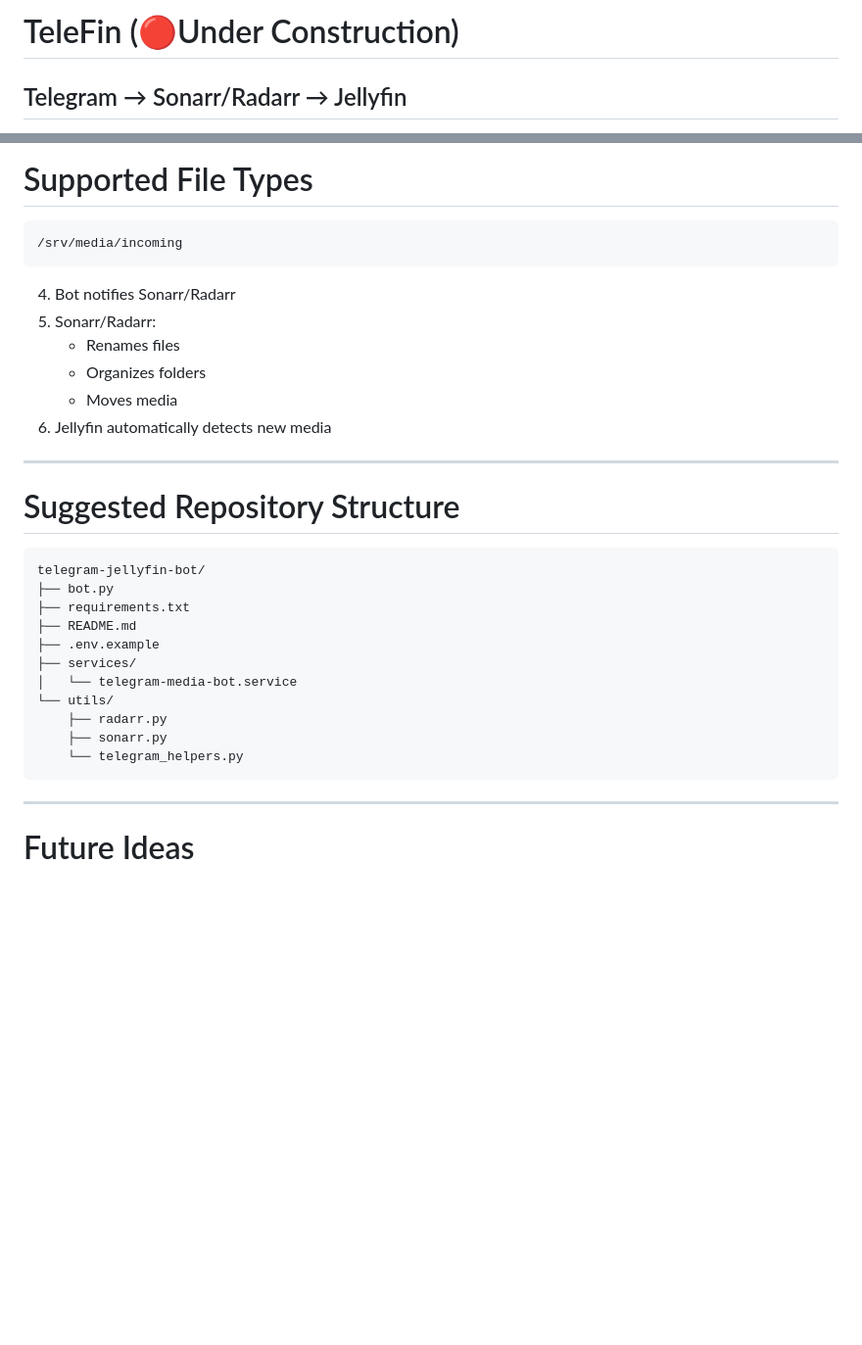
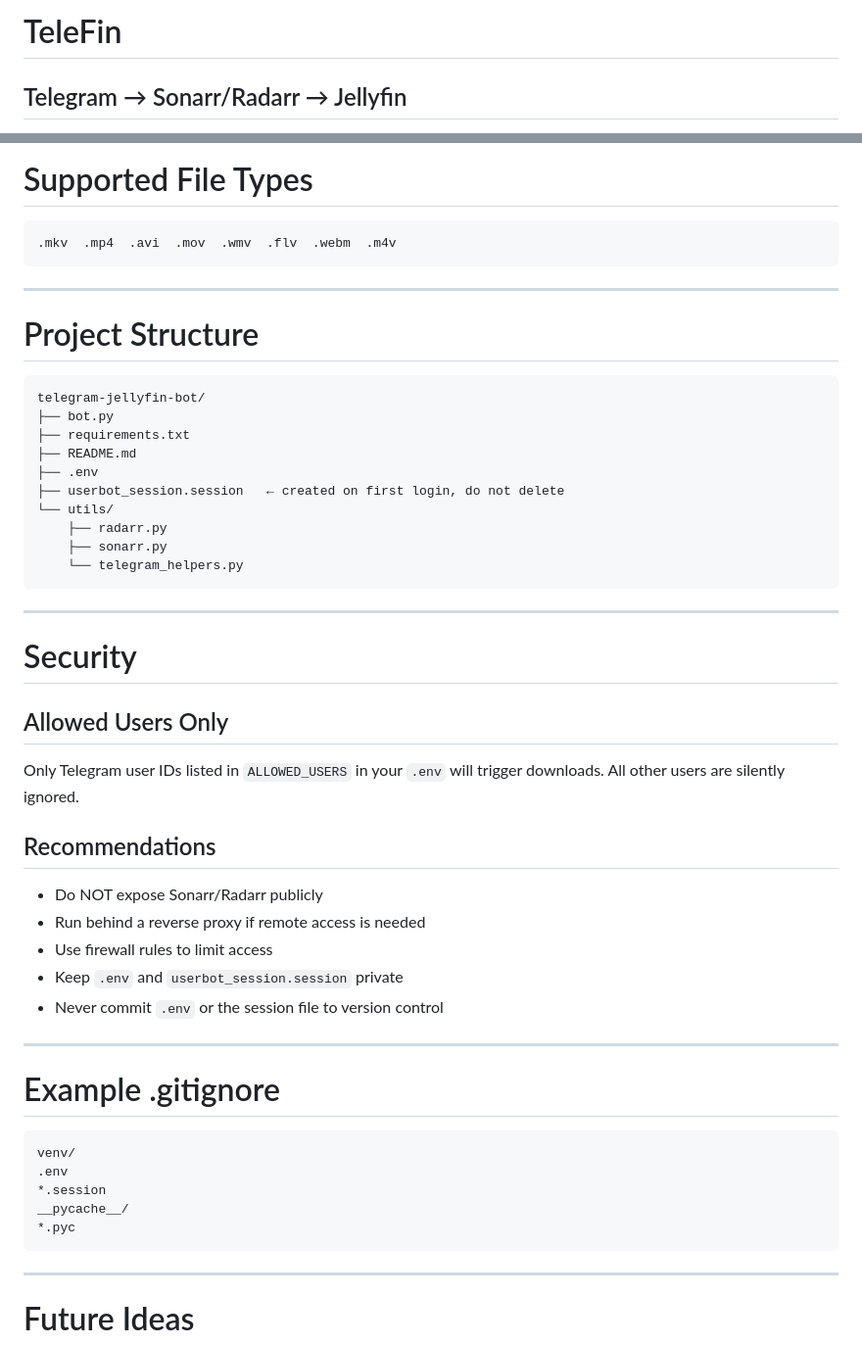
Before and after one commit to mdsherinoff/telefin, a Markdown page: README.md, 2 parts joined by grey strips. Shown at 98% size. Rendered like a GitHub page; blank space fills up the shorter version.

````diff
--- a/README.md
+++ b/README.md
@@ -1,4 +1,4 @@
-# TeleFin (🔴Under Construction)
+# TeleFin
 ## Telegram → Sonarr/Radarr → Jellyfin
 
 A Telegram **userbot** that watches for forwarded media files and automatically imports them into your Jellyfin media stack. Uses the full Telegram client API (MTProto via Telethon), so there is **no file size limit** — works with files up to 4 GB.
@@ -292,32 +292,52 @@ Everything else is treated as a movie.
 # Supported File Types
 
 ```text
-/srv/media/incoming
+.mkv  .mp4  .avi  .mov  .wmv  .flv  .webm  .m4v
 ```
-
-4. Bot notifies Sonarr/Radarr
-5. Sonarr/Radarr:
-   - Renames files
-   - Organizes folders
-   - Moves media
-6. Jellyfin automatically detects new media
 
 ---
 
-# Suggested Repository Structure
+# Project Structure
 
 ```text
 telegram-jellyfin-bot/
 ├── bot.py
 ├── requirements.txt
 ├── README.md
-├── .env.example
-├── services/
-│   └── telegram-media-bot.service
+├── .env
+├── userbot_session.session   ← created on first login, do not delete
 └── utils/
     ├── radarr.py
     ├── sonarr.py
     └── telegram_helpers.py
+```
+
+---
+
+# Security
+
+## Allowed Users Only
+
+Only Telegram user IDs listed in `ALLOWED_USERS` in your `.env` will trigger downloads. All other users are silently ignored.
+
+## Recommendations
+
+- Do NOT expose Sonarr/Radarr publicly
+- Run behind a reverse proxy if remote access is needed
+- Use firewall rules to limit access
+- Keep `.env` and `userbot_session.session` private
+- Never commit `.env` or the session file to version control
+
+---
+
+# Example .gitignore
+
+```gitignore
+venv/
+.env
+*.session
+__pycache__/
+*.pyc
 ```
 
 ---
````
